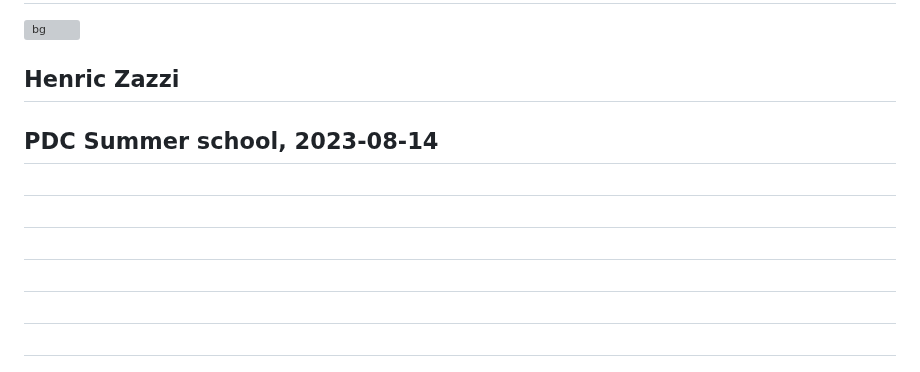
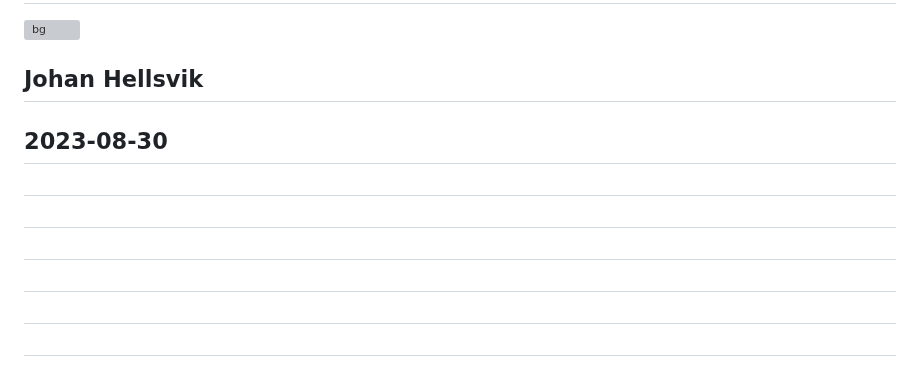
Before and after one commit to PDC-support/pdc-intro, a Markdown page: marp_html_intro/introduction_pdc.md, the part around the change. Rendered like a GitHub page; grey boxes are pictures that could not be loaded.

Commit message:
Updated title slide

```diff
--- a/marp_html_intro/introduction_pdc.md
+++ b/marp_html_intro/introduction_pdc.md
@@ -51,8 +51,8 @@ style: |
 
 # Introduction to PDC
 ![bg](intro_pdc/img/first_slide.png)
-## Henric Zazzi
-## PDC Summer school, 2023-08-14
+## Johan Hellsvik
+## 2023-08-30
 #
 #
 #
```
